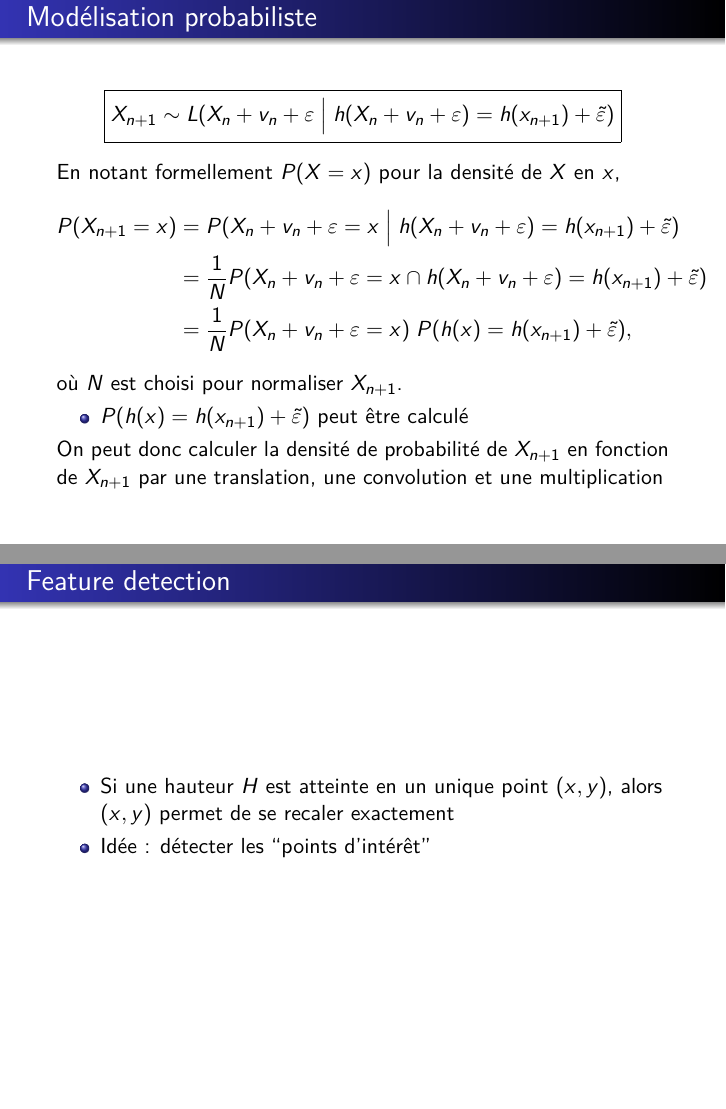
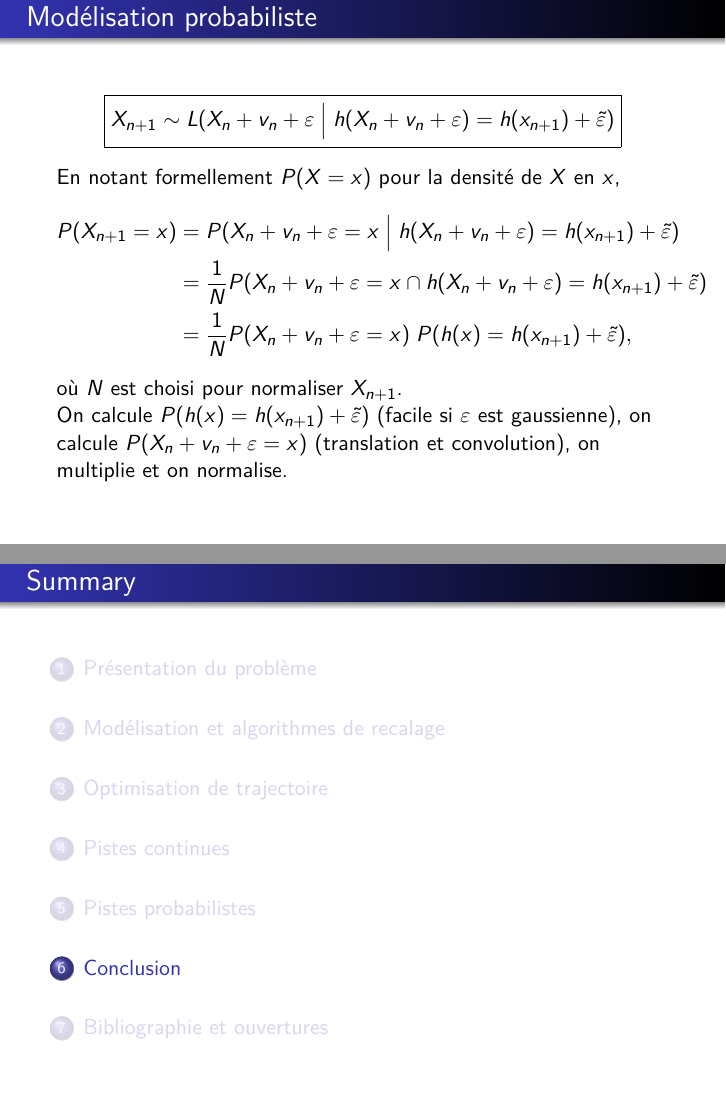
Before and after one commit to carlodef/bathymetry, LaTeX slides (Beamer/Presentation_Seme_iXBlue.tex): pages 34 and 35 of 35 before the commit and pages 33 and 34 of 36 after it, joined at a grey line. Compiled offline with pdfLaTeX.

Commit message:
structure

```diff
--- a/Beamer/Presentation_Seme_iXBlue.tex
+++ b/Beamer/Presentation_Seme_iXBlue.tex
@@ -576,24 +566,20 @@ Problème : $A$ ne reste pas forcément SDP ! Quelle équation pour $A$ ?
     &= \frac 1 N P(X_{n} + v_{n} + \varepsilon = x) \; P(h(x) = h(x_{n+1}) + \tilde \varepsilon),
   \end{align*}
   où $N$ est choisi pour normaliser $X_{n+1}$.
-  \begin{itemize}
-  \item $P(h(x) = h(x_{n+1}) + \tilde \varepsilon)$ peut être calculé
-  \end{itemize}
 
-
-  On peut donc calculer la densité de probabilité de $X_{n+1}$ en
-  fonction de $X_{n+1}$ par une translation, une convolution et une multiplication
+  On calcule $P(h(x) = h(x_{n+1}) + \tilde \varepsilon)$ (facile si
+  $\varepsilon$ est gaussienne), on calcule $P(X_{n} + v_{n} +
+  \varepsilon = x)$ (translation et convolution), on multiplie et on
+  normalise.
 \end{frame}
 
 
+\section{Conclusion}
+
+\section{Bibliographie et ouvertures}
 \begin{frame}
-  \frametitle{Feature detection}
-  \begin{itemize}
-  \item Si une hauteur $H$ est atteinte en un unique point $(x,y)$,
-    alors $(x,y)$ permet de se recaler exactement
-  \item Idée : détecter les ``points d'intérêt''
-  \end{itemize}
+  \frametitle{Bibliographie}
 \end{frame}
 
-\subsection{Bibliographie}
+
 \end{document}
```
Also changed, not shown: Beamer/Presentation_Seme_iXBlue.tex (22 more changed lines).
